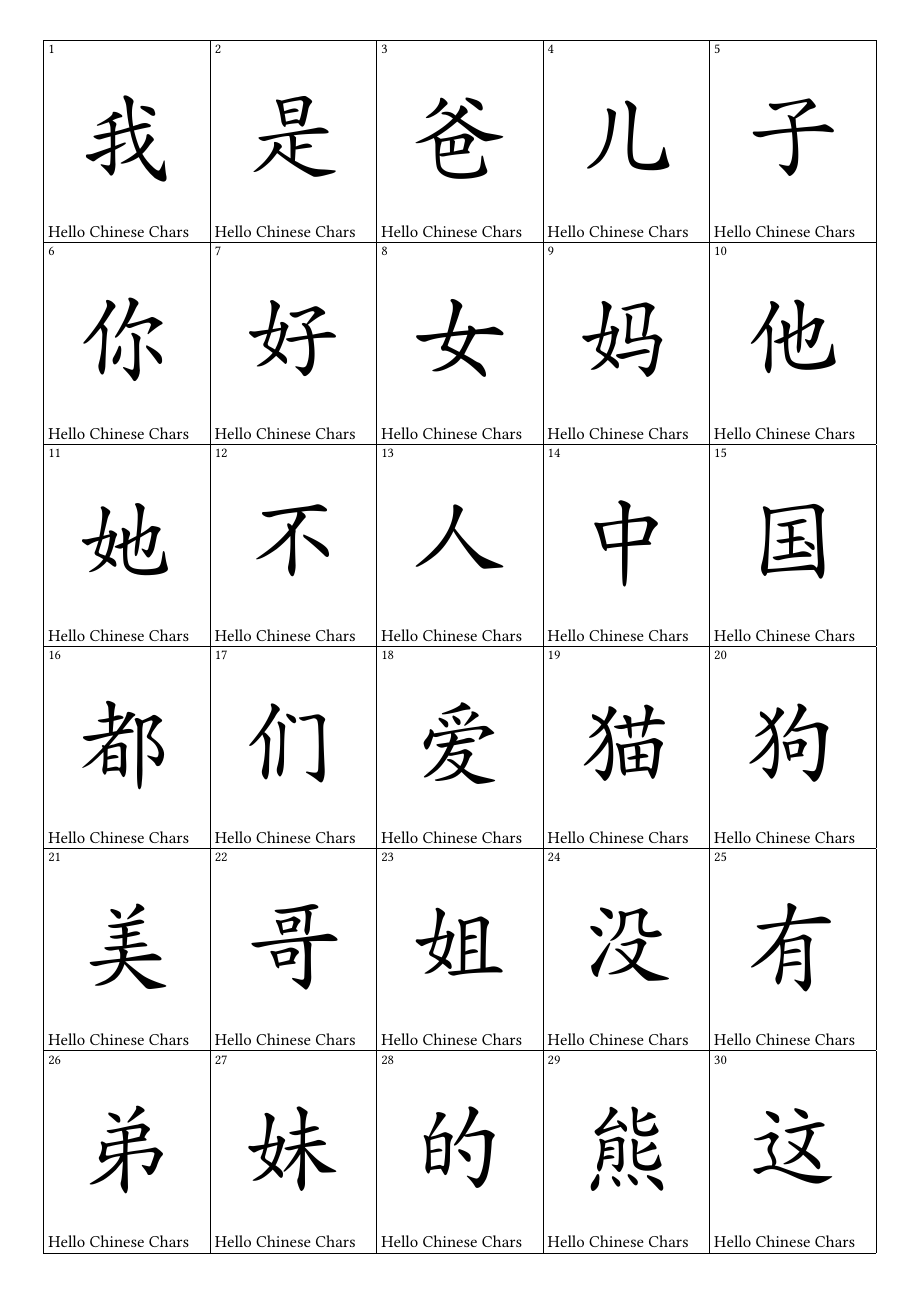
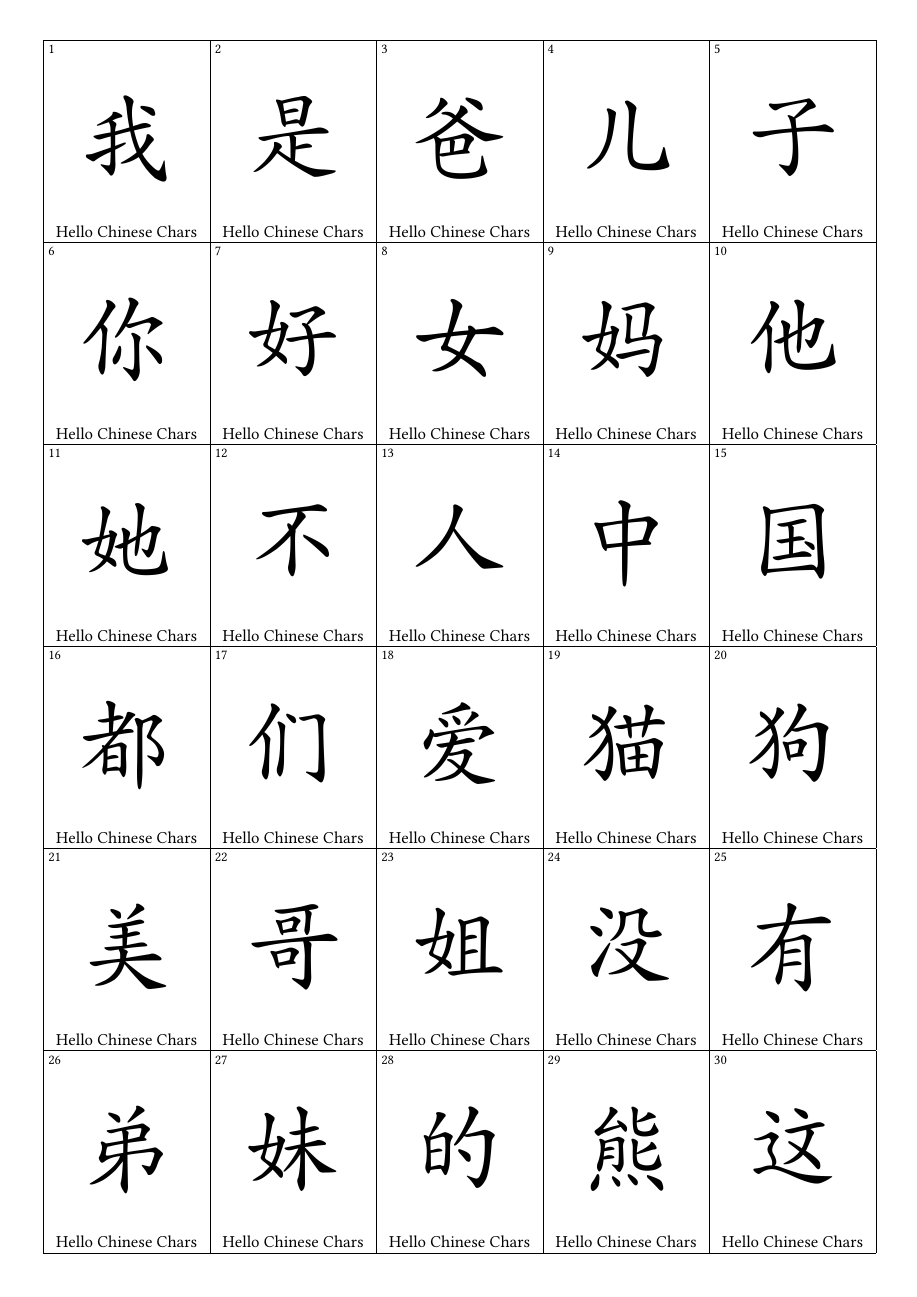
Before and after one commit to hadibus/chinese_flashcards, a LaTeX document (helloChineseChars.tex): page 1 of 4. Compiled offline with XeLaTeX.

Commit message:
added footers to back

```diff
--- a/helloChineseChars.tex
+++ b/helloChineseChars.tex
@@ -12,11 +12,11 @@
 
 \renewcommand{\cardtextstylef}{\Huge}
 \renewcommand{\cardtextstyleb}{\Huge}
-\renewcommand{\flfoot}{Hello Chinese Chars}
+\renewcommand{\fcfoot}{Hello Chinese Chars}
 \renewcommand{\frfoot}{}
 \renewcommand{\brfoot}{}
 % Temporarily disable new lines when displaying the riddle on the back
-%\renewcommand{\bcfoot}{\let\\\relax\footnotesize\curhint}
+\renewcommand{\bcfoot}{\let\\\relax\footnotesize\curhint}
 \renewcommand{\flhead}{\footnotesize\thecardno}
 \renewcommand{\brhead}{\footnotesize\thecardno}
 
```
